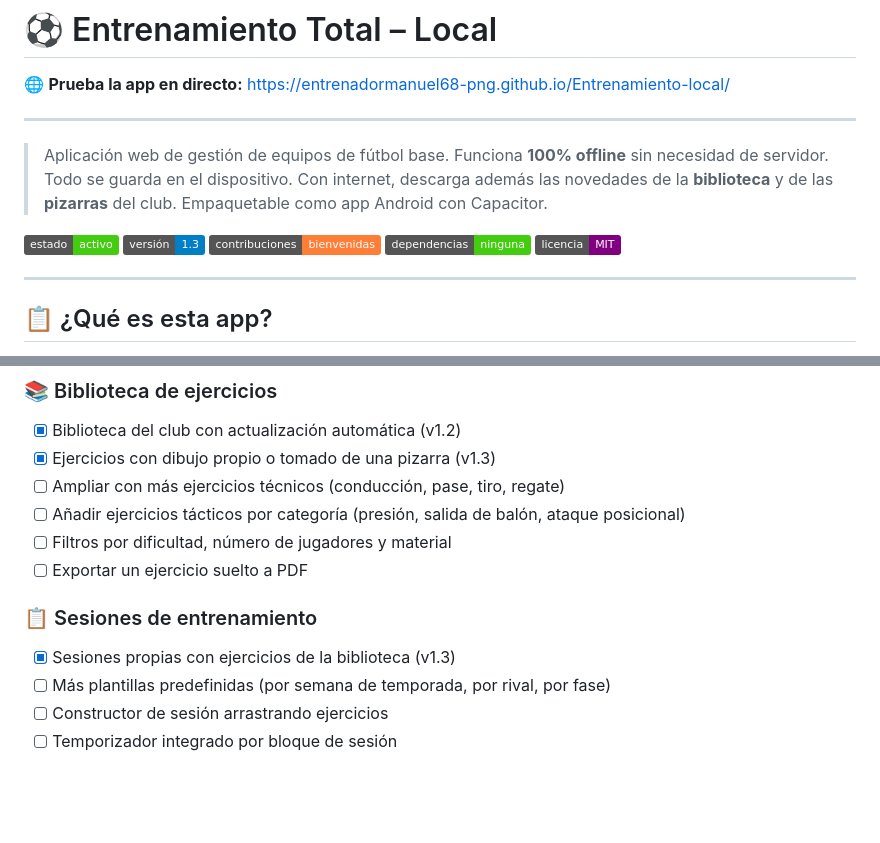
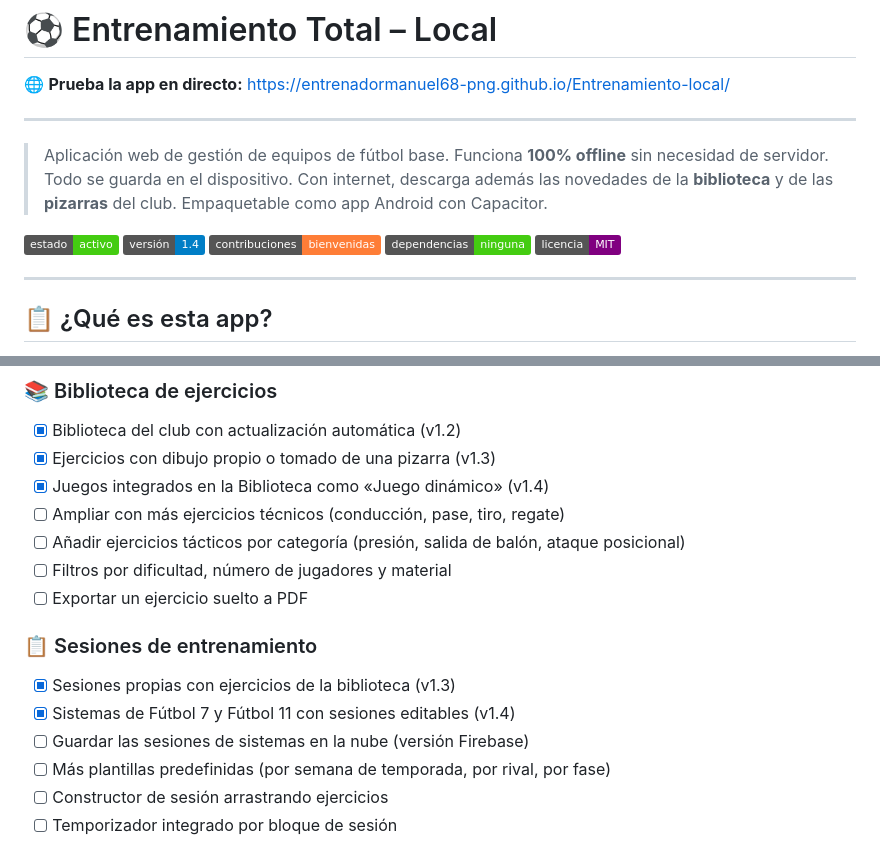
Before and after one commit to entrenadormanuel68-png/Entrenamiento-local, a Markdown page: README.md, 2 parts joined by grey strips. Drawn GitHub-style; badges without logos; blank space fills up the shorter version.

```diff
--- a/README.md
+++ b/README.md
@@ -7,7 +7,7 @@
 > Aplicación web de gestión de equipos de fútbol base. Funciona **100% offline** sin necesidad de servidor. Todo se guarda en el dispositivo. Con internet, descarga además las novedades de la **biblioteca** y de las **pizarras** del club. Empaquetable como app Android con Capacitor.
 
 ![Estado](https://img.shields.io/badge/estado-activo-brightgreen)
-![Versión](https://img.shields.io/badge/versión-1.3-blue)
+![Versión](https://img.shields.io/badge/versión-1.4-blue)
 ![Contribuciones](https://img.shields.io/badge/contribuciones-bienvenidas-orange)
 ![Sin dependencias](https://img.shields.io/badge/dependencias-ninguna-success)
 ![Licencia](https://img.shields.io/badge/licencia-MIT-purple)
@@ -173,6 +201,7 @@ npx cap open android
 ### 📚 Biblioteca de ejercicios
 - [x] Biblioteca del club con actualización automática (v1.2)
 - [x] Ejercicios con dibujo propio o tomado de una pizarra (v1.3)
+- [x] Juegos integrados en la Biblioteca como «Juego dinámico» (v1.4)
 - [ ] Ampliar con más ejercicios técnicos (conducción, pase, tiro, regate)
 - [ ] Añadir ejercicios tácticos por categoría (presión, salida de balón, ataque posicional)
 - [ ] Filtros por dificultad, número de jugadores y material
@@ -180,6 +209,8 @@ npx cap open android
 
 ### 📋 Sesiones de entrenamiento
 - [x] Sesiones propias con ejercicios de la biblioteca (v1.3)
+- [x] Sistemas de Fútbol 7 y Fútbol 11 con sesiones editables (v1.4)
+- [ ] Guardar las sesiones de sistemas en la nube (versión Firebase)
 - [ ] Más plantillas predefinidas (por semana de temporada, por rival, por fase)
 - [ ] Constructor de sesión arrastrando ejercicios
 - [ ] Temporizador integrado por bloque de sesión
```
Also changed, not shown: other parts of README.md (+32 -4 lines).
